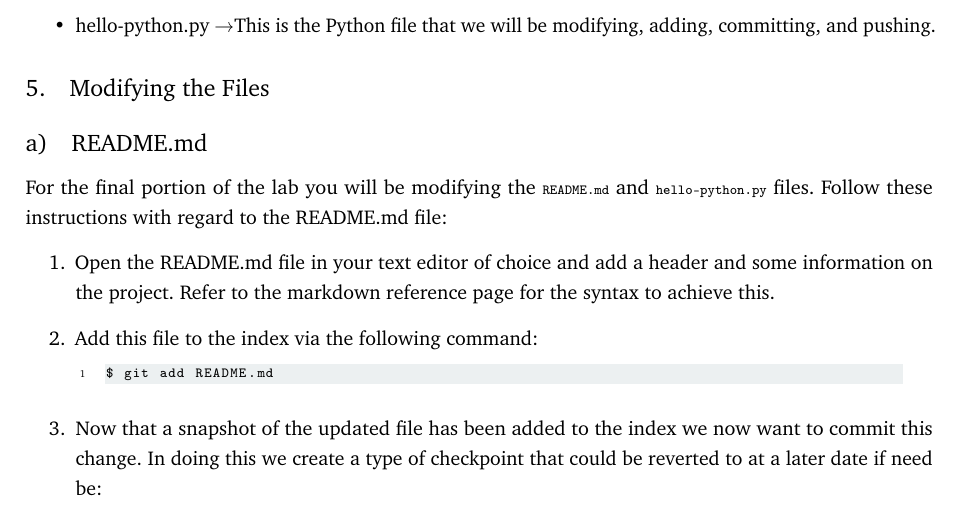
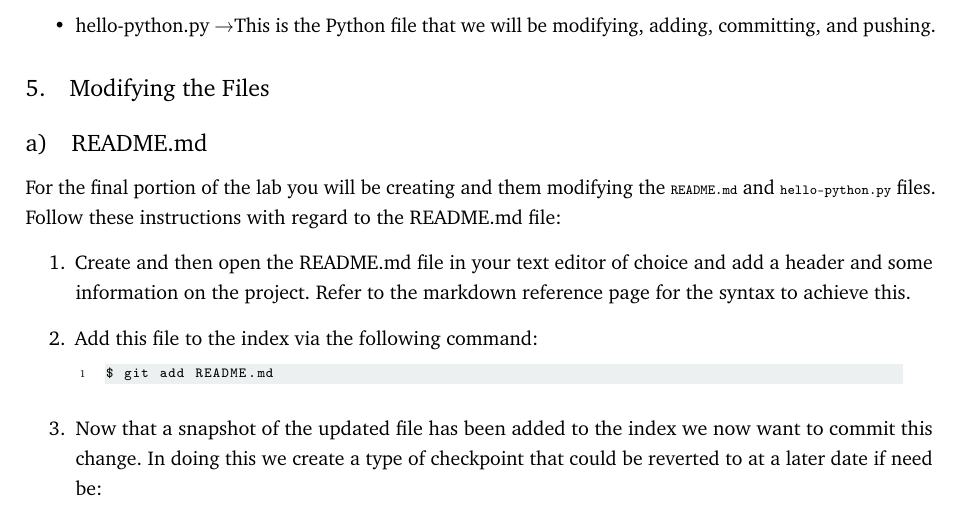
Before and after one commit to CoffeePoweredComputers/uni-high-fall-21, a LaTeX document (assets/docs/lab/lab1/main.tex): part of page 3 of 6, cut so that both start at the same text. Compiled offline with pdfLaTeX.

Commit message:
generic tex update

```diff
--- a/assets/docs/lab/lab1/main.tex
+++ b/assets/docs/lab/lab1/main.tex
@@ -210,9 +210,9 @@ By default, this repository should have the following elements:
 
 \subsection{README.md}
 
-For the final portion of the lab you will be modifying the \lstinline|README.md| and \lstinline|hello-python.py| files. Follow these instructions with regard to the README.md file:
+For the final portion of the lab you will be creating and them modifying the \lstinline|README.md| and \lstinline|hello-python.py| files. Follow these instructions with regard to the README.md file:
 \begin{enumerate}
-  \item Open the README.md file in your text editor of choice and add a header and some information on the project. Refer to the markdown reference page for the syntax to achieve this.
+  \item Create and then open the README.md file in your text editor of choice and add a header and some information on the project. Refer to the markdown reference page for the syntax to achieve this.
   \item Add this file to the index via the following command:
 \begin{lstlisting}[language=bash]
 $ git add README.md
```
Also changed, not shown: assets/docs/lab/lab1/main.pdf.
